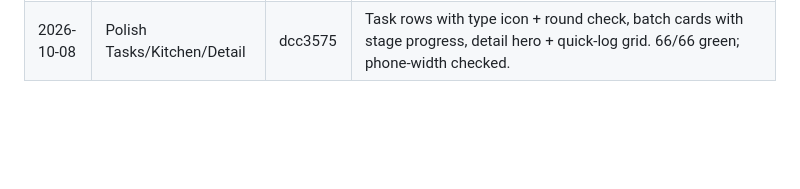
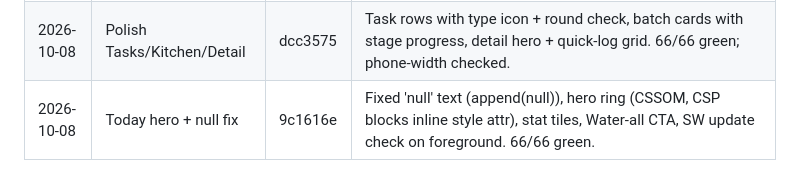
Before and after one commit to saadhassan04/GardenOS, a Markdown page: docs/PHASE2_HANDOFF.md, the part around the change. Drawn GitHub-style; blank space fills up the shorter version.

Commit message:
docs: log Today hero in handoff
Co-Authored-By: Claude Sonnet 5.5 <noreply@anthropic.com>

```diff
--- a/docs/PHASE2_HANDOFF.md
+++ b/docs/PHASE2_HANDOFF.md
@@ -281,3 +281,4 @@ fertilizing data validator (old `{}` accepted, bad NPK rejected).
 | 2026-10-08 | Share fix | 5bae17b | Share fell back to Downloads on Xiaomi/Chrome: try text/plain type, canShareFiles checks both, two-tap 'Backup ready' flow for blocked (stale gesture) shares. Simulated in pane; owner to confirm on phone. |
 | 2026-10-08 | Premium UI pass | 0699fe7 | Tokens (palette, gradients, shadows, glass), nav pill, buttons/inputs/sheets, Today greeting + two columns on desktop, app-main width fix. 66/66 green; checked phone + 1280px. |
 | 2026-10-08 | Polish Tasks/Kitchen/Detail | dcc3575 | Task rows with type icon + round check, batch cards with stage progress, detail hero + quick-log grid. 66/66 green; phone-width checked. |
+| 2026-10-08 | Today hero + null fix | 9c1616e | Fixed 'null' text (append(null)), hero ring (CSSOM, CSP blocks inline style attr), stat tiles, Water-all CTA, SW update check on foreground. 66/66 green. |
```
